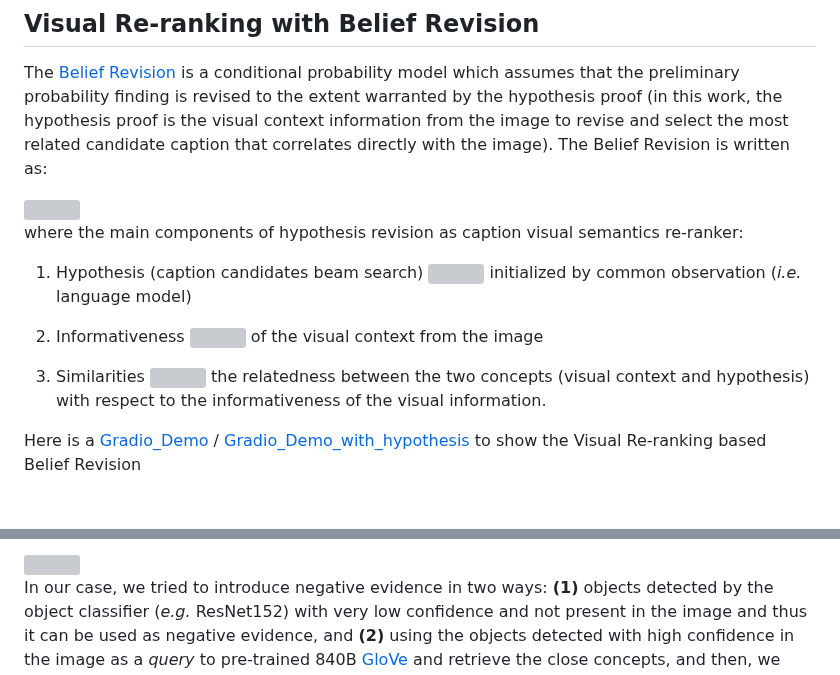
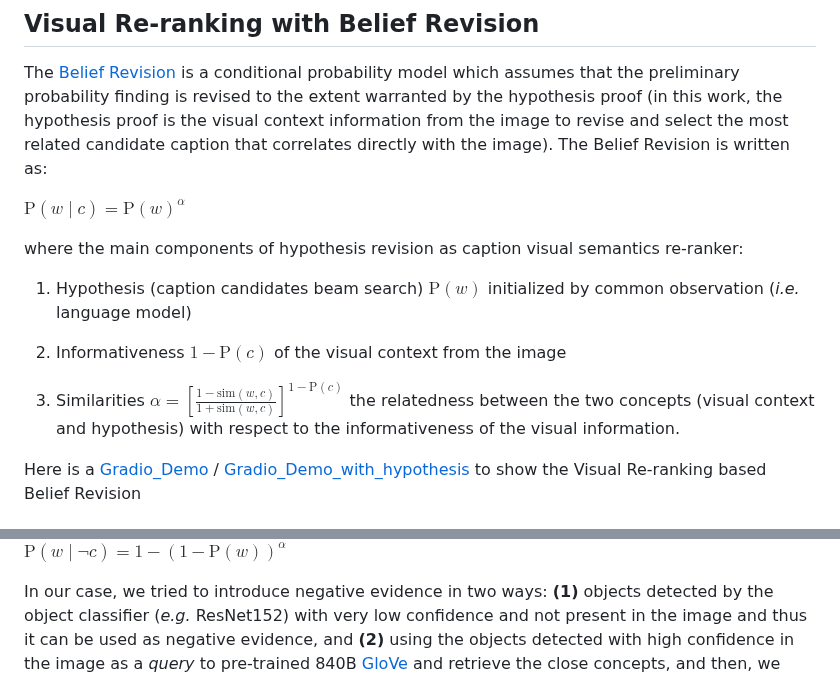
Before and after one commit to ahmedssabir/Belief-Revision-Score, a Markdown page: README.md, 2 parts joined by grey strips. Drawn GitHub-style; grey boxes are pictures that could not be loaded.

```diff
--- a/README.md
+++ b/README.md
@@ -45,16 +45,29 @@ This repository contains the  implementation of the paper [Belief Revision based
 ## Visual Re-ranking with Belief Revision
 The [Belief Revision](https://citeseerx.ist.psu.edu/document?repid=rep1&type=pdf&doi=87bd7259ce46b5f8a32b568b5d5cac925cf65afb) is  a conditional probability model which assumes that the preliminary probability finding is revised to the extent warranted by the hypothesis proof (in this work, the hypothesis proof is the visual context information from the image to revise and select the most related candidate caption that correlates directly with the image). The Belief Revision is written as:
 
+<!--
 <img src="https://render.githubusercontent.com/render/math?math=\text{P}(w \mid c)=\text{P}(w)^{\alpha}">
-
+-->
+$\text{P}(w \mid c)=\text{P}(w)^{\alpha}$
 
 where the main components of hypothesis revision as caption visual semantics re-ranker:
 
+<!--
 1. Hypothesis (caption candidates beam search) <img src="https://render.githubusercontent.com/render/math?math=\text{P}(w)"> initialized by common observation (_i.e._ language model)
+-->
+1. Hypothesis (caption candidates beam search) $\text{P}(w)$  initialized by common observation (_i.e._ language model)
+<!--
+2. Informativeness  <img src="https://render.githubusercontent.com/render/math?math=1-\text{P}(c)"> of the visual context from the image
+-->
 
-2. Informativeness  <img src="https://render.githubusercontent.com/render/math?math=1-\text{P}(c)"> of the visual context from the image
+2. Informativeness  $1-\text{P}(c)$ of the visual context from the image
+<!--
+4. Similarities <img src="https://render.githubusercontent.com/render/math?math=\alpha=\left[\frac{1 - \text{sim}(w, c)}{1%2B\text{sim}(w, c)}\right]^{1-\text{P}(c)}"> the relatedness between the two concepts (visual context and hypothesis) with respect to the informativeness of the visual information.
+-->
 
-3. Similarities <img src="https://render.githubusercontent.com/render/math?math=\alpha=\left[\frac{1 - \text{sim}(w, c)}{1%2B\text{sim}(w, c)}\right]^{1-\text{P}(c)}"> the relatedness between the two concepts (visual context and hypothesis) with respect to the informativeness of the visual information.
+3. Similarities $\alpha=\left[\frac{1 - \text{sim}(w, c)}{1+\text{sim}(w, c)}\right]^{1-\text{P}(c)}$ the relatedness between the two concepts (visual context and hypothesis) with respect to the informativeness of the visual information.
+
+
 
 Here is a [Gradio_Demo](https://huggingface.co/spaces/AhmedSSabir/demo-for-Visual-Re-ranker) /
  [Gradio_Demo_with_hypothesis](https://huggingface.co/spaces/AhmedSSabir/demo-for-Visual-Belief-Revision) to show the Visual Re-ranking based Belief Revision
@@ -213,5 +229,5 @@ the belief of the hypothesis. However the same [work](https://link.springer.com/
 
-<img src="https://render.githubusercontent.com/render/math?math=\text{P}(w \mid \neg c)=1-(1-\mathrm{P}(w))^{\alpha}">
+$\text{P}(w \mid \neg c)=1-(1-\mathrm{P}(w))^{\alpha}$
 
 In our case, we tried to introduce negative evidence in two ways: **(1)** objects detected by the object classifier (_e.g._ ResNet152)
 with very low confidence and not present in the image and thus it can be used as negative evidence,
```
Also changed, not shown: other parts of README.md (+3 -0 lines).
